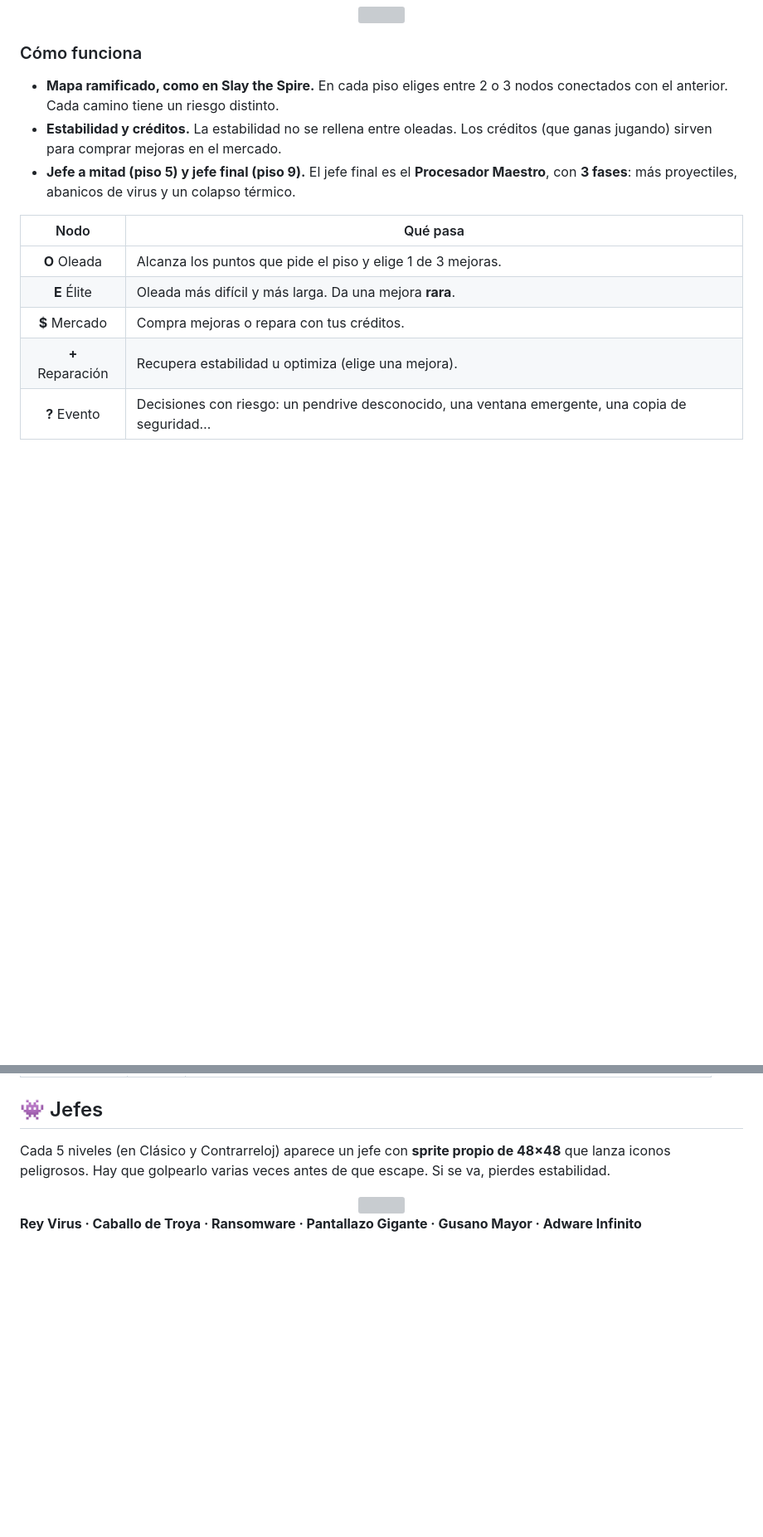
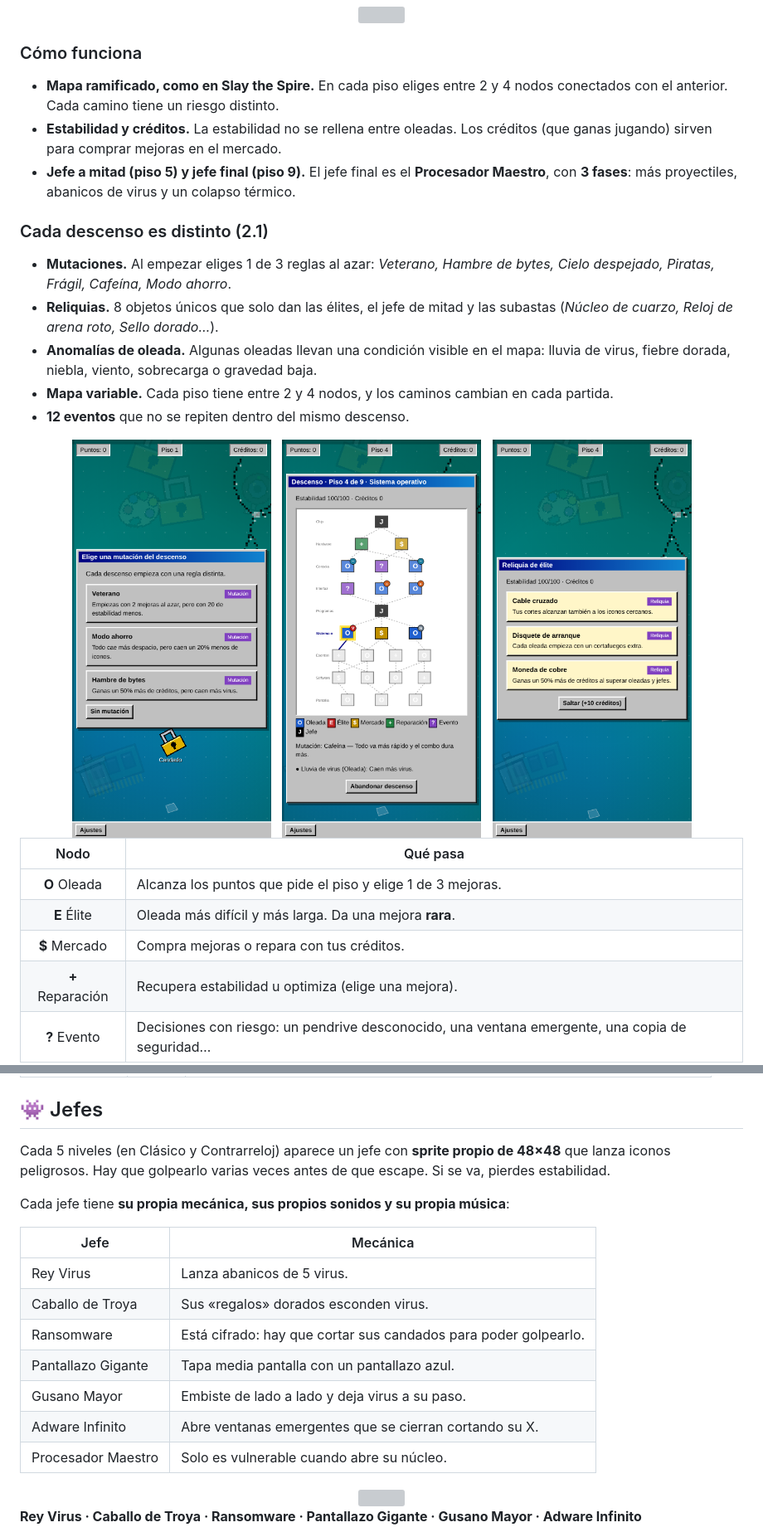
Before and after one commit to Ivanchux/ninja-de-escritorio, a Markdown page: README.md, 2 parts joined by grey strips. Shown at 83% size. GitHub-like rendering; pictures changed too: docs/mapa-anomalias.png (added), docs/mutacion.png (added), docs/reliquias.png (added); blank space fills up the shorter version; grey boxes are pictures that could not be loaded.

```diff
--- a/README.md
+++ b/README.md
@@ -93,9 +93,21 @@ Una partida es **un viaje de la pantalla al chip**. Hay 9 pisos, uno por cada ca
 
 ### Cómo funciona
 
-- **Mapa ramificado, como en Slay the Spire.** En cada piso eliges entre 2 o 3 nodos conectados con el anterior. Cada camino tiene un riesgo distinto.
+- **Mapa ramificado, como en Slay the Spire.** En cada piso eliges entre 2 y 4 nodos conectados con el anterior. Cada camino tiene un riesgo distinto.
 - **Estabilidad y créditos.** La estabilidad no se rellena entre oleadas. Los créditos (que ganas jugando) sirven para comprar mejoras en el mercado.
 - **Jefe a mitad (piso 5) y jefe final (piso 9).** El jefe final es el **Procesador Maestro**, con **3 fases**: más proyectiles, abanicos de virus y un colapso térmico.
+
+### Cada descenso es distinto (2.1)
+
+- **Mutaciones.** Al empezar eliges 1 de 3 reglas al azar: *Veterano, Hambre de bytes, Cielo despejado, Piratas, Frágil, Cafeína, Modo ahorro*.
+- **Reliquias.** 8 objetos únicos que solo dan las élites, el jefe de mitad y las subastas (*Núcleo de cuarzo, Reloj de arena roto, Sello dorado…*).
+- **Anomalías de oleada.** Algunas oleadas llevan una condición visible en el mapa: lluvia de virus, fiebre dorada, niebla, viento, sobrecarga o gravedad baja.
+- **Mapa variable.** Cada piso tiene entre 2 y 4 nodos, y los caminos cambian en cada partida.
+- **12 eventos** que no se repiten dentro del mismo descenso.
+
+<div align="center">
+<img src="docs/mutacion.png" width="240"> &nbsp; <img src="docs/mapa-anomalias.png" width="240"> &nbsp; <img src="docs/reliquias.png" width="240">
+</div>
 
 | Nodo | Qué pasa |
 |:-:|---|
@@ -195,6 +207,18 @@ Cada corte tiene **reacción visual**:
 
 Cada 5 niveles (en Clásico y Contrarreloj) aparece un jefe con **sprite propio de 48×48** que lanza iconos peligrosos. Hay que golpearlo varias veces antes de que escape. Si se va, pierdes estabilidad.
 
+Cada jefe tiene **su propia mecánica, sus propios sonidos y su propia música**:
+
+| Jefe | Mecánica |
+|---|---|
+| Rey Virus | Lanza abanicos de 5 virus. |
+| Caballo de Troya | Sus «regalos» dorados esconden virus. |
+| Ransomware | Está cifrado: hay que cortar sus candados para poder golpearlo. |
+| Pantallazo Gigante | Tapa media pantalla con un pantallazo azul. |
+| Gusano Mayor | Embiste de lado a lado y deja virus a su paso. |
+| Adware Infinito | Abre ventanas emergentes que se cierran cortando su X. |
+| Procesador Maestro | Solo es vulnerable cuando abre su núcleo. |
+
 <div align="center">
 <img src="docs/jefes.png" width="720">
 </div>
```
Also changed, not shown: other parts of README.md (+2 -17 lines), CHANGELOG.md (+5 -0 lines), 2 other files.
